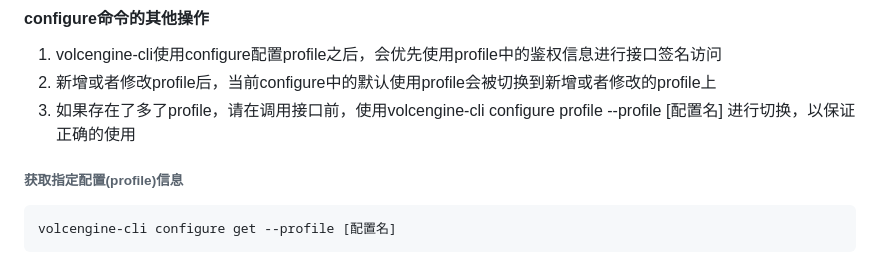
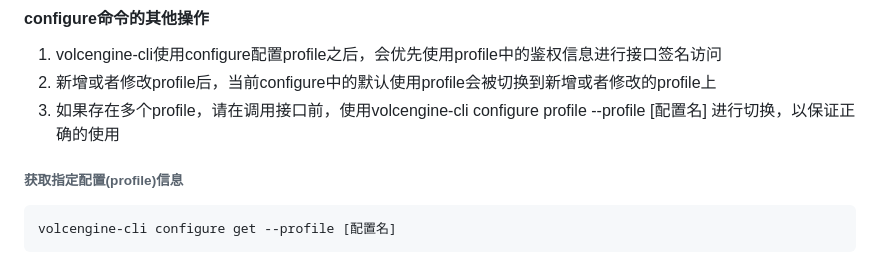
Before and after one commit to volcengine/volcengine-cli, a Markdown page: README.MD, the part around the change. GitHub-like rendering.

```diff
--- a/README.MD
+++ b/README.MD
@@ -79,7 +79,7 @@
 
 1. volcengine-cli使用configure配置profile之后，会优先使用profile中的鉴权信息进行接口签名访问
 2. 新增或者修改profile后，当前configure中的默认使用profile会被切换到新增或者修改的profile上
-3. 如果存在了多了profile，请在调用接口前，使用volcengine-cli configure profile --profile [配置名] 进行切换，以保证正确的使用
+3. 如果存在多个profile，请在调用接口前，使用volcengine-cli configure profile --profile [配置名] 进行切换，以保证正确的使用
 
 ###### 获取指定配置(profile)信息
 
```
